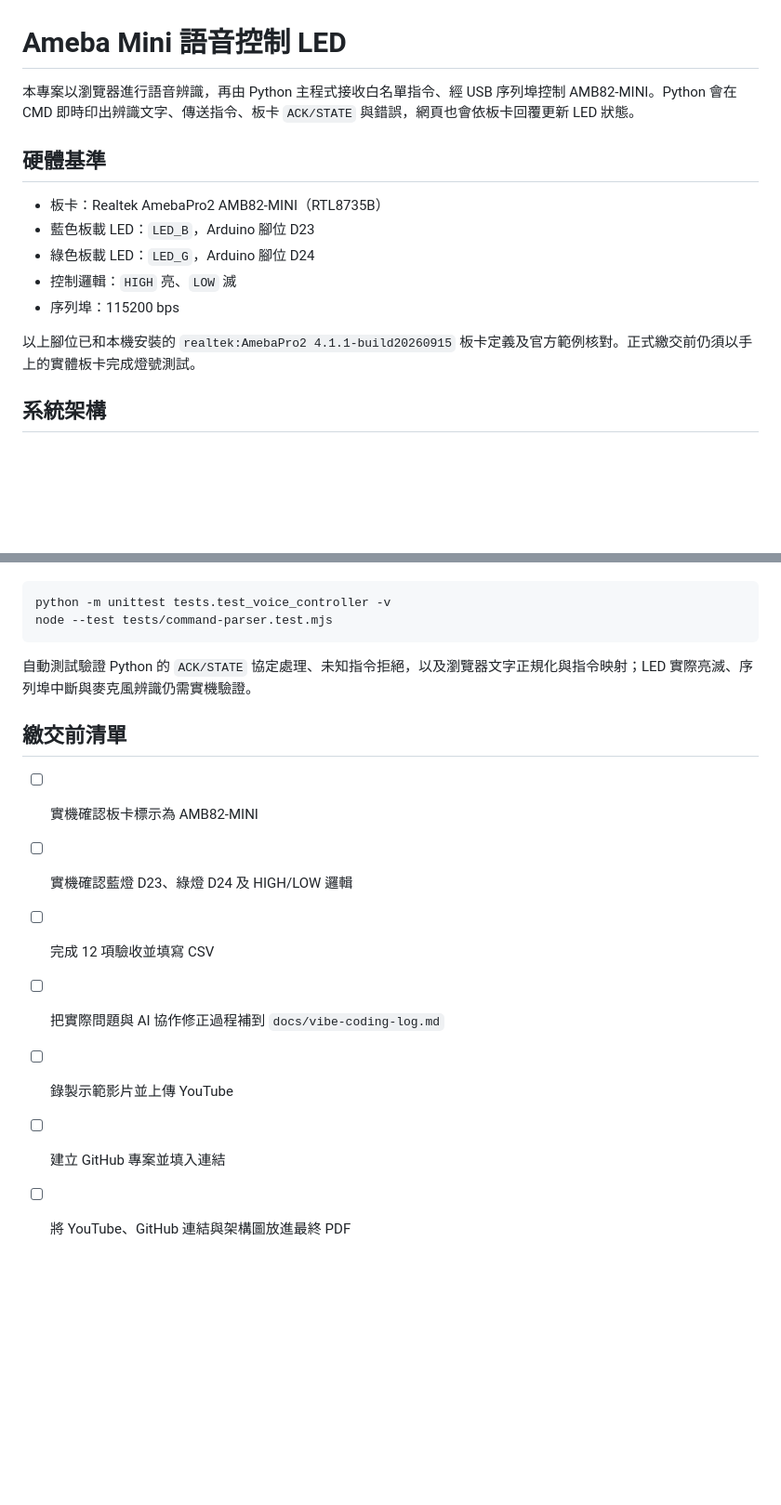
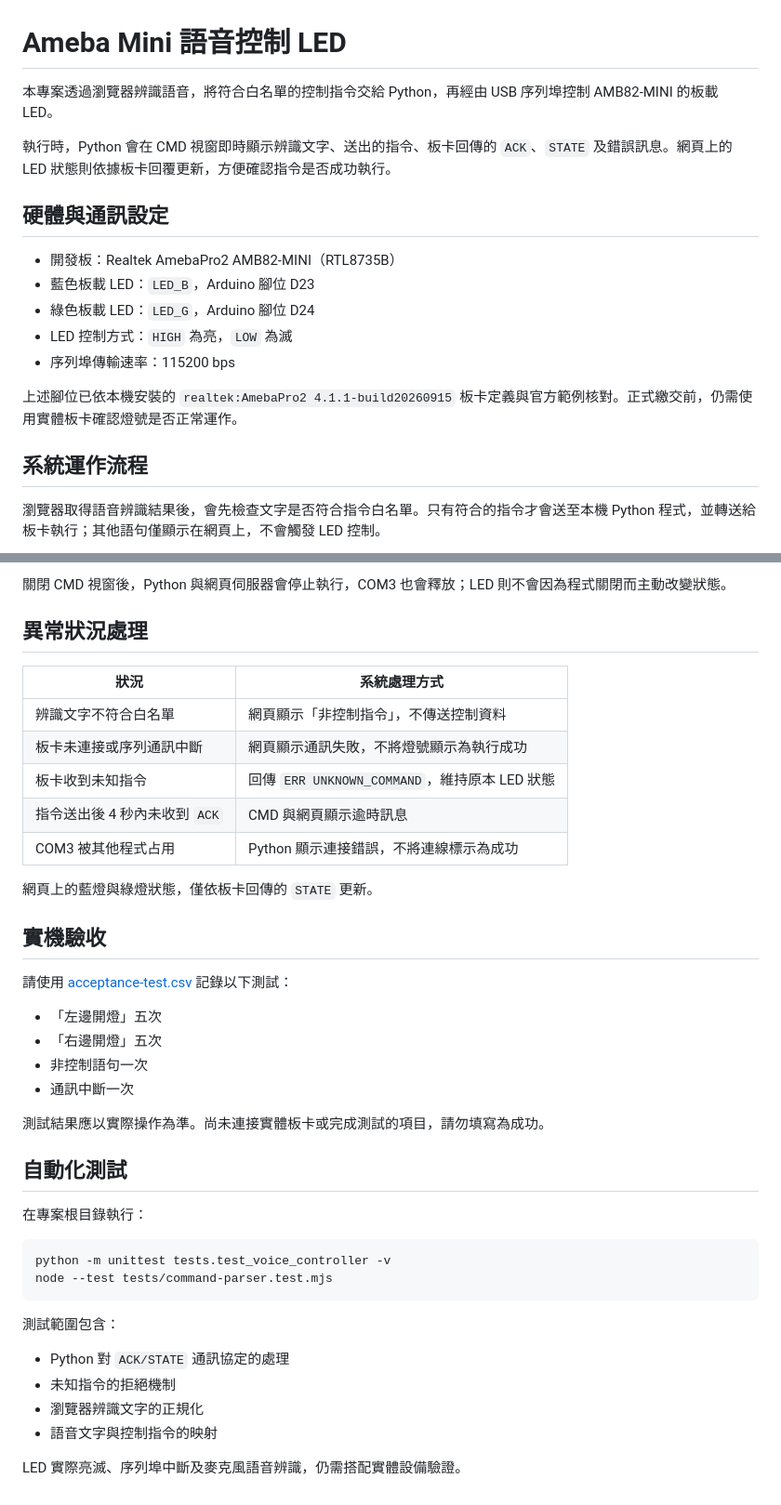
Before and after one commit to LiouCharlie/Ameba, a Markdown page: README.md, 2 parts joined by grey strips. Shown at 93% size. Drawn GitHub-style; blank space fills up the shorter version.

````diff
--- a/README.md
+++ b/README.md
@@ -1,18 +1,22 @@
 # Ameba Mini 語音控制 LED
 
-本專案以瀏覽器進行語音辨識，再由 Python 主程式接收白名單指令、經 USB 序列埠控制 AMB82-MINI。Python 會在 CMD 即時印出辨識文字、傳送指令、板卡 `ACK/STATE` 與錯誤，網頁也會依板卡回覆更新 LED 狀態。
+本專案透過瀏覽器辨識語音，將符合白名單的控制指令交給 Python，再經由 USB 序列埠控制 AMB82-MINI 的板載 LED。
 
-## 硬體基準
+執行時，Python 會在 CMD 視窗即時顯示辨識文字、送出的指令、板卡回傳的 `ACK`、`STATE` 及錯誤訊息。網頁上的 LED 狀態則依據板卡回覆更新，方便確認指令是否成功執行。
 
-- 板卡：Realtek AmebaPro2 AMB82-MINI（RTL8735B）
+## 硬體與通訊設定
+
+- 開發板：Realtek AmebaPro2 AMB82-MINI（RTL8735B）
 - 藍色板載 LED：`LED_B`，Arduino 腳位 D23
 - 綠色板載 LED：`LED_G`，Arduino 腳位 D24
-- 控制邏輯：`HIGH` 亮、`LOW` 滅
-- 序列埠：115200 bps
+- LED 控制方式：`HIGH` 為亮，`LOW` 為滅
+- 序列埠傳輸速率：115200 bps
 
-以上腳位已和本機安裝的 `realtek:AmebaPro2 4.1.1-build20260915` 板卡定義及官方範例核對。正式繳交前仍須以手上的實體板卡完成燈號測試。
+上述腳位已依本機安裝的 `realtek:AmebaPro2 4.1.1-build20260915` 板卡定義與官方範例核對。正式繳交前，仍需使用實體板卡確認燈號是否正常運作。
 
-## 系統架構
+## 系統運作流程
+
+瀏覽器取得語音辨識結果後，會先檢查文字是否符合指令白名單。只有符合的指令才會送至本機 Python 程式，並轉送給板卡執行；其他語句僅顯示在網頁上，不會觸發 LED 控制。
 
 ```mermaid
 flowchart LR
@@ -89,17 +112,42 @@ Python 是唯一會開啟 COM3 的控制程式。啟動前必須關閉 Arduino I
+關閉 CMD 視窗後，Python 與網頁伺服器會停止執行，COM3 也會釋放；LED 則不會因為程式關閉而主動改變狀態。
+
+## 異常狀況處理
+
+| 狀況 | 系統處理方式 |
+|---|---|
+| 辨識文字不符合白名單 | 網頁顯示「非控制指令」，不傳送控制資料 |
+| 板卡未連接或序列通訊中斷 | 網頁顯示通訊失敗，不將燈號顯示為執行成功 |
+| 板卡收到未知指令 | 回傳 `ERR UNKNOWN_COMMAND`，維持原本 LED 狀態 |
+| 指令送出後 4 秒內未收到 `ACK` | CMD 與網頁顯示逾時訊息 |
+| COM3 被其他程式占用 | Python 顯示連接錯誤，不將連線標示為成功 |
+
+網頁上的藍燈與綠燈狀態，僅依板卡回傳的 `STATE` 更新。
+
+## 實機驗收
+
+請使用 [acceptance-test.csv](docs/acceptance-test.csv) 記錄以下測試：
+
+- 「左邊開燈」五次
+- 「右邊開燈」五次
+- 非控制語句一次
+- 通訊中斷一次
+
+測試結果應以實際操作為準。尚未連接實體板卡或完成測試的項目，請勿填寫為成功。
+
+## 自動化測試
+
+在專案根目錄執行：
 
 ```powershell
 python -m unittest tests.test_voice_controller -v
 node --test tests/command-parser.test.mjs
 ```
 
-自動測試驗證 Python 的 `ACK/STATE` 協定處理、未知指令拒絕，以及瀏覽器文字正規化與指令映射；LED 實際亮滅、序列埠中斷與麥克風辨識仍需實機驗證。
+測試範圍包含：
 
-## 繳交前清單
+- Python 對 `ACK/STATE` 通訊協定的處理
+- 未知指令的拒絕機制
+- 瀏覽器辨識文字的正規化
+- 語音文字與控制指令的映射
 
-- [ ] 實機確認板卡標示為 AMB82-MINI
-- [ ] 實機確認藍燈 D23、綠燈 D24 及 HIGH/LOW 邏輯
-- [ ] 完成 12 項驗收並填寫 CSV
-- [ ] 把實際問題與 AI 協作修正過程補到 `docs/vibe-coding-log.md`
-- [ ] 錄製示範影片並上傳 YouTube
-- [ ] 建立 GitHub 專案並填入連結
-- [ ] 將 YouTube、GitHub 連結與架構圖放進最終 PDF
+LED 實際亮滅、序列埠中斷及麥克風語音辨識，仍需搭配實體設備驗證。
````
Also changed, not shown: other parts of README.md (+61 -42 lines).
